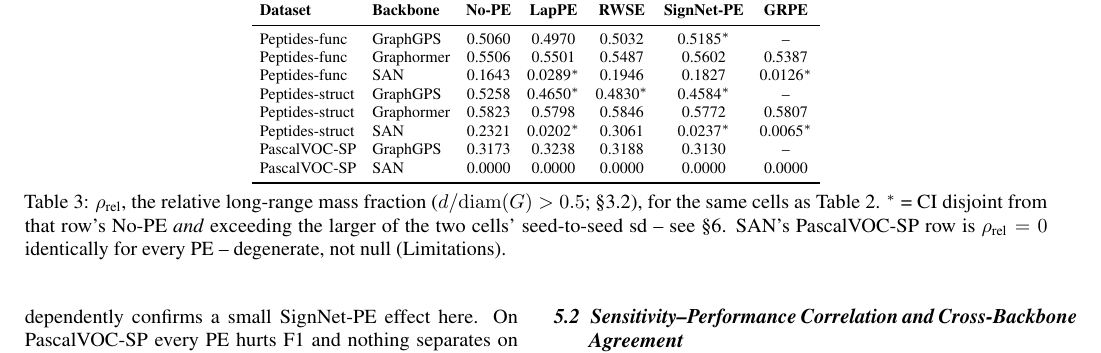
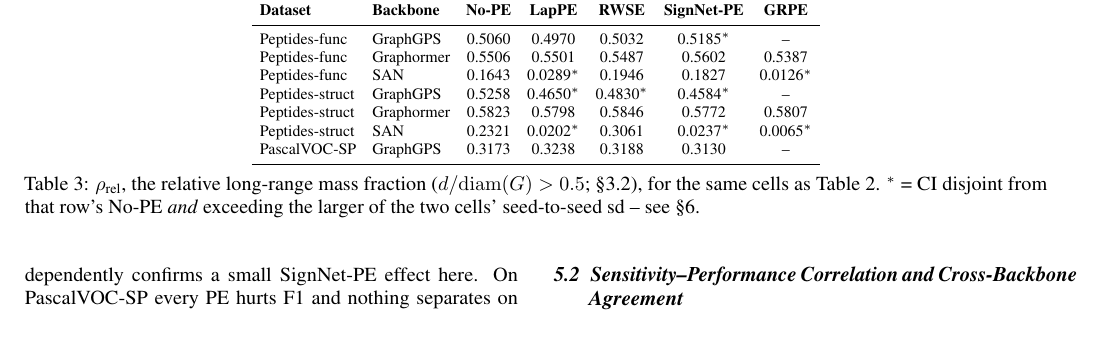
Before and after one commit to Al1nL/graphs-project, a LaTeX document (paper_ACL_format.tex, which reads results_rho.tex): part of page 3 of 7, cut so that both start at the same text. Compiled offline with pdfLaTeX.

Commit message:
remvoe san

```diff
--- a/results_rho.tex
+++ b/results_rho.tex
@@ -15,9 +15,8 @@ Peptides-struct & GraphGPS & 0.5258 & 0.4650$^{*}$ & 0.4830$^{*}$ & 0.4584$^{*}$
 Peptides-struct & Graphormer & 0.5823 & 0.5798 & 0.5846 & 0.5772 & 0.5807 \\
 Peptides-struct & SAN & 0.2321 & 0.0202$^{*}$ & 0.3061 & 0.0237$^{*}$ & 0.0065$^{*}$ \\
 PascalVOC-SP & GraphGPS & 0.3173 & 0.3238 & 0.3188 & 0.3130 & -- \\
-PascalVOC-SP & SAN & 0.0000 & 0.0000 & 0.0000 & 0.0000 & 0.0000 \\
 \bottomrule
 \end{tabular}
-\caption{$\rho_{\text{rel}}$, the relative long-range mass fraction ($d/\mathrm{diam}(G)>0.5$; \S3.2), for the same cells as Table~\ref{tab:results}. $^{*}$ = CI disjoint from that row's No-PE \emph{and} exceeding the larger of the two cells' seed-to-seed sd -- see \S6. SAN's PascalVOC-SP row is $\rho_{\text{rel}}=0$ identically for every PE -- degenerate, not null (Limitations).}
+\caption{$\rho_{\text{rel}}$, the relative long-range mass fraction ($d/\mathrm{diam}(G)>0.5$; \S3.2), for the same cells as Table~\ref{tab:results}. $^{*}$ = CI disjoint from that row's No-PE \emph{and} exceeding the larger of the two cells' seed-to-seed sd -- see \S6.}
 \label{tab:rho}
 \end{table*}
```
